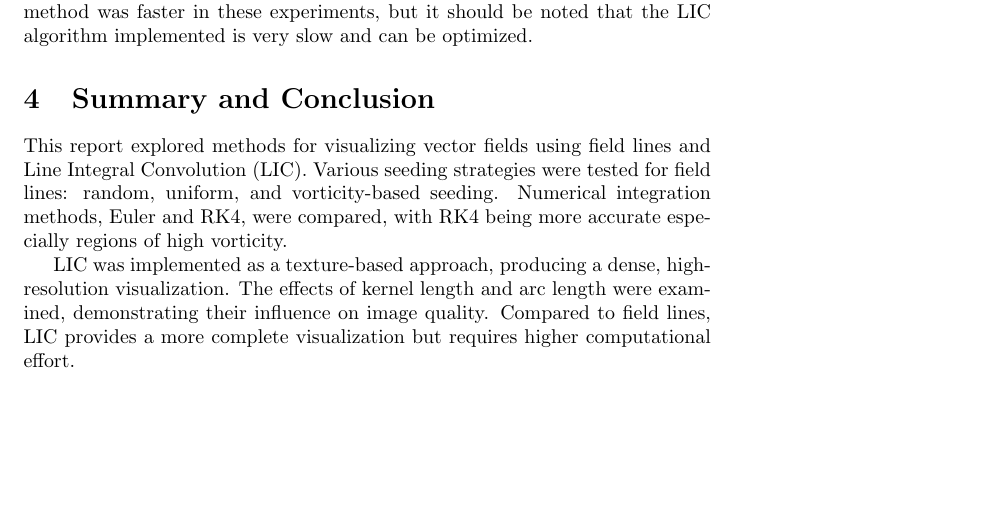
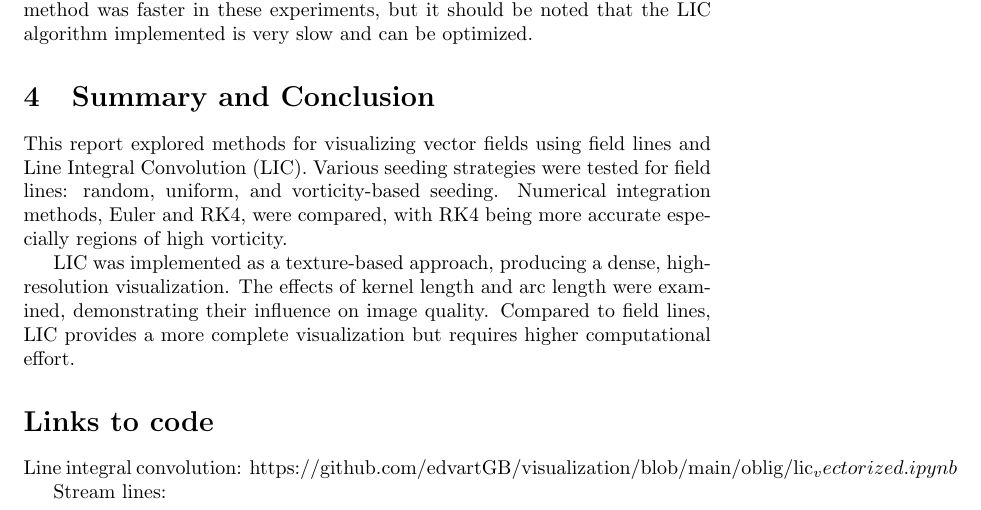
Before and after one commit to edvartGB/visualization, a LaTeX document (latex/oblig.tex): part of page 9 of 9, cut so that both start at the same text, the shorter picture padded with empty space. Compiled offline with pdfLaTeX.

```diff
--- a/latex/oblig.tex
+++ b/latex/oblig.tex
@@ -294,4 +294,11 @@
 
 LIC was implemented as a texture-based approach, producing a dense, high-resolution visualization. The effects of kernel length and arc length were examined, demonstrating their influence on image quality. Compared to field lines, LIC provides a more complete visualization but requires higher computational effort.
 
+
+\section*{Links to code}
+Line integral convolution: https://github.com/edvartGB/visualization/blob/main/oblig/lic_vectorized.ipynb
+
+Stream lines:
+
+
 \end{document}
```
Also changed, not shown: 1 other file.
